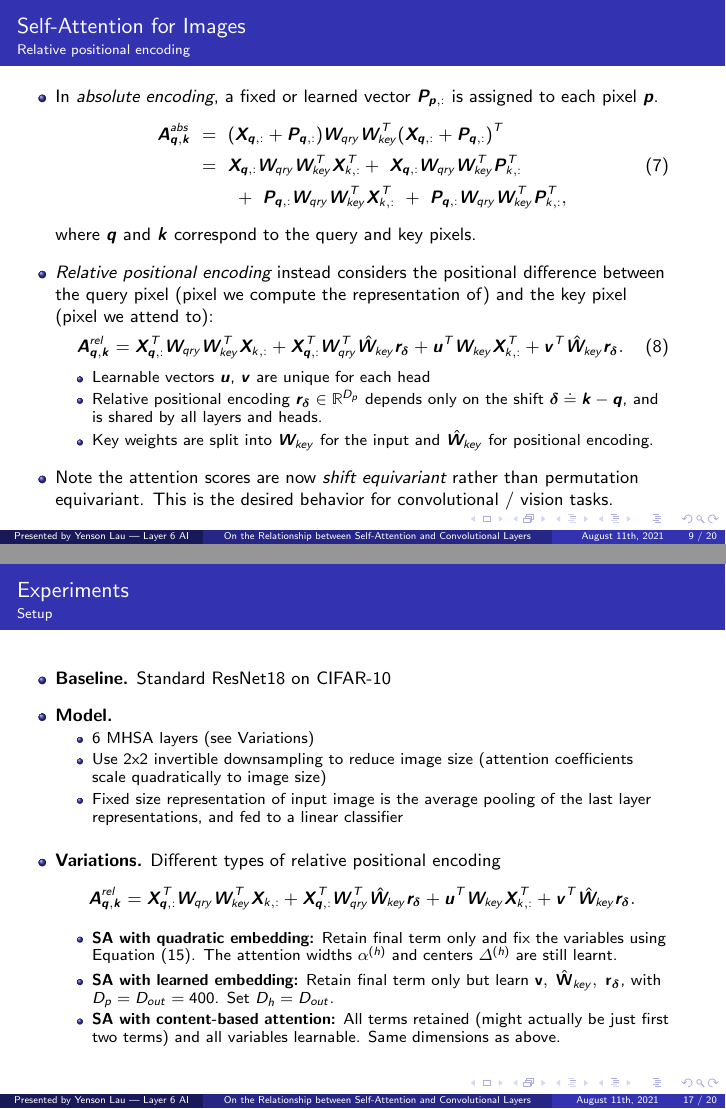
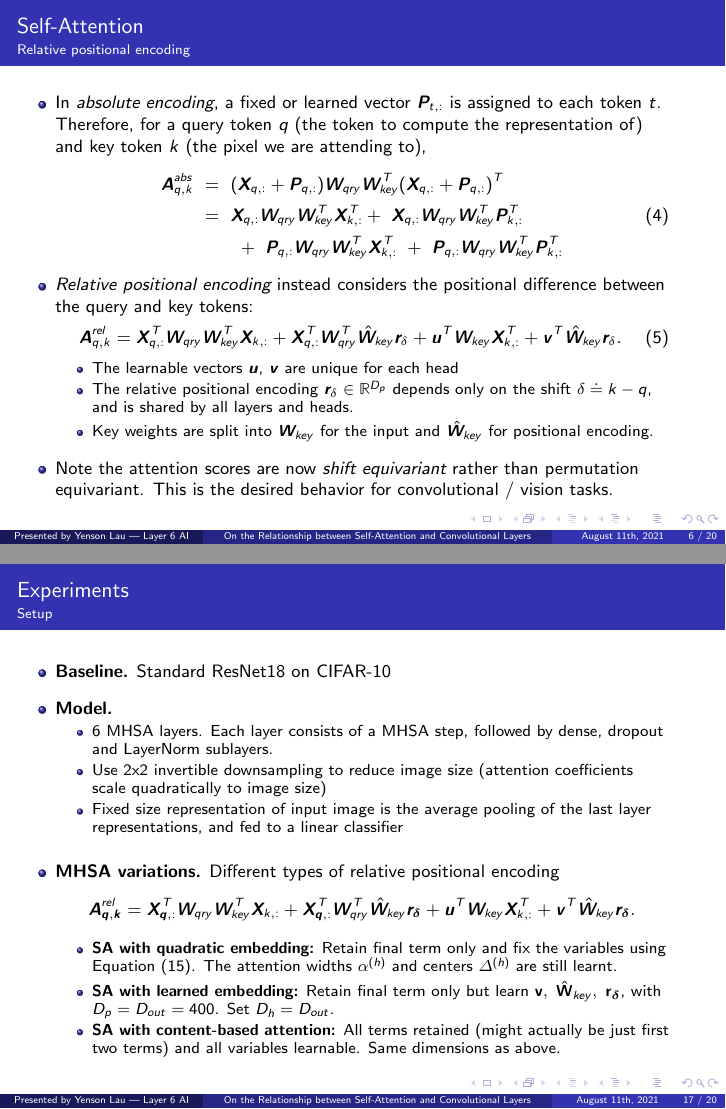
Before and after one commit to yenson-lau/sa-conv, LaTeX slides (presentation/main.tex): pages 9 and 17 of 20 before the commit and pages 6 and 17 of 20 after it, joined at a grey line. Compiled offline with pdfLaTeX.

Commit message:
Paper presentation: moved relative positional encoding slide up

```diff
--- a/presentation/main.tex
+++ b/presentation/main.tex
@@ -141,6 +141,41 @@ For simplicity, ignore residual connections, batch normalization or constant fac
 A \doteq (\mb X + \mb P)\mb W_{qry}\mb W_{key}^T (\mb X + \mb P)^T,
 \end{equation}
 where the encoding matrix $\bm P$ has size $T\times D_{in}$.
+\end{itemize}
+\end{frame}
+
+
+\newcommand{\WW}{ \mb W_{qry}\mb W_{key}^T }
+\begin{frame}{Self-Attention}
+\framesubtitle{Relative positional encoding}
+\begin{itemize}
+\item In {\em absolute encoding}, a fixed or learned vector $\bm P_{t,:}$ is assigned to each token $t$. Therefore, for a query token $q$ (the token to compute the representation of) and key token $k$ (the pixel we are attending to),
+\begin{align}
+    \mb A^{abs}_{q, k}
+        \ &=\ (\mb X_{q,:} + \mb P_{q,:})\WW(\mb X_{q,:} + \mb P_{q,:})^T
+        \nonumber
+        \\ &=\ \mb X_{q,:}\WW\mb X^T_{k,:} +\ \mb X_{q,:}\WW\mb P^T_{k,:}
+        \\ &\qquad +\ \mb P_{q,:}\WW\mb X^T_{k,:} \ +\ \mb P_{q,:}\WW\mb P^T_{k,:} \nonumber
+\end{align}
+
+\item \emph{Relative positional encoding} instead considers the positional difference between the query and key tokens:
+\vspace{-.05in}
+\begin{align}
+    \mb A^{rel}_{q, k} &=
+        \mb X_{q,:}^T \WW \mb X_{k,:}
+        + \mb X_{q,:}^T \mb W_{qry}^T\hat{\mb W}_{key} \mb r_{\delta}
+        + \mb u^T \mb W_{key} \mb X^T_{k,:}
+        + \mb v^T \hat{\mb W}_{key} \mb r_{\delta}.
+    \label{relposenc}
+\end{align}
+\vspace{-.18in}
+\begin{itemize}
+    \item The learnable vectors $\bm u$, $\bm v$ are unique for each head
+    \item The relative positional encoding $\bm r_{\delta} \in \bb R^{D_p}$ depends only on the shift $\delta \doteq k -q$, and is shared by all layers and heads.
+    \item Key weights are split into $\bm W_{key}$ for the input and $\hat{\bm W}_{key}$ for positional encoding.
+\end{itemize}
+
+\item Note the attention scores are now {\em shift equivariant} rather than permutation equivariant. This is the desired behavior for convolutional / vision tasks.
 \end{itemize}
 \end{frame}
 
@@ -192,41 +227,6 @@ is the set of all shifts represented by a $K\times K$ kernel.
 
 \vspace{.1in}
 \item We depart from the original notation slightly by using the {\em unflipped} convolution. In the paper, the summand is flipped to $\bm X_{i+\delta_1, i+\delta_2,:} \bm W_{\delta_1, \delta_2,:,:}$. The theorem in the paper is not changed by this.
-\end{itemize}
-\end{frame}
-
-
-\newcommand{\WW}{ \mb W_{qry}\mb W_{key}^T }
-\begin{frame}{Self-Attention for Images}
-\framesubtitle{Relative positional encoding}
-\begin{itemize}
-\item In {\em absolute encoding}, a fixed or learned vector $\bm P_{\bm p,:}$ is assigned to each pixel $\bm p$.
-\begin{align}
-\mb A^{abs}_{\mb q, \mb k}
-\ &=\ (\mb X_{\mb q,:} + \mb P_{\mb q,:})\WW(\mb X_{\mb q,:} + \mb P_{\mb q,:})^T \nonumber
-\\ &=\ \mb X_{\mb q,:}\WW\mb X^T_{k,:} +\ \mb X_{\mb q,:}\WW\mb P^T_{k,:}
-\\ &\qquad +\ \mb P_{\mb q,:}\WW\mb X^T_{k,:} \ +\ \mb P_{\mb q,:}\WW\mb P^T_{k,:}, \nonumber
-\end{align}
-where $\bm q$ and $\bm k$ correspond to the query and key pixels.
-
-\item \emph{Relative positional encoding} instead considers the positional difference between the query pixel (pixel we compute the representation of) and the key pixel (pixel we attend to):
-\vspace{-.05in}
-\begin{align}
-    \mb A^{rel}_{\mb q, \mb k} &=
-        \mb X_{\mb q,:}^T \WW \mb X_{k,:}
-        + \mb X_{\mb q,:}^T \mb W_{qry}^T\hat{\mb W}_{key} \mb r_{\mb \delta}
-        + \mb u^T \mb W_{key} \mb X^T_{k,:}
-        + \mb v^T \hat{\mb W}_{key} \mb r_{\bm\delta}.
-    \label{relposenc}
-\end{align}
-\vspace{-.18in}
-\begin{itemize}
-    \item Learnable vectors $\bm u$, $\bm v$ are unique for each head
-    \item Relative positional encoding $\bm r_{\bm \delta} \in \bb R^{D_p}$ depends only on the shift $\bm \delta \doteq \bm k -\bm q$, and is shared by all layers and heads.
-    \item Key weights are split into $\bm W_{key}$ for the input and $\hat{\bm W}_{key}$ for positional encoding.
-\end{itemize}
-
-\item Note the attention scores are now {\em shift equivariant} rather than permutation equivariant. This is the desired behavior for convolutional / vision tasks.
 \end{itemize}
 \end{frame}
 
@@ -409,13 +409,13 @@ Here the learned parameters $\bm\varDelta^{(h)} = (\varDelta_1^{(h)}, \varDelta_
 \vspace{.02in}
 \item \textbf{Model.}
 \begin{itemize}
-    \item 6 MHSA layers (see Variations)
+    \item 6 MHSA layers. Each layer consists of a MHSA step, followed by dense, dropout and LayerNorm sublayers.
     \item Use 2x2 invertible downsampling to reduce image size (attention coefficients scale quadratically to image size)
     \item Fixed size representation of input image is the average pooling of the last layer representations, and fed to a linear classifier
 \end{itemize}
 
 \vspace{.02in}
-\item \textbf{Variations.} Different types of relative positional encoding
+\item \textbf{MHSA variations.} Different types of relative positional encoding
 \begin{equation*}
     \mb A^{rel}_{\mb q, \mb k} =
         \mb X_{\mb q,:}^T \WW \mb X_{k,:}
```
Also changed, not shown: presentation/main.pdf, presentation/main.tex (8 more changed lines).
